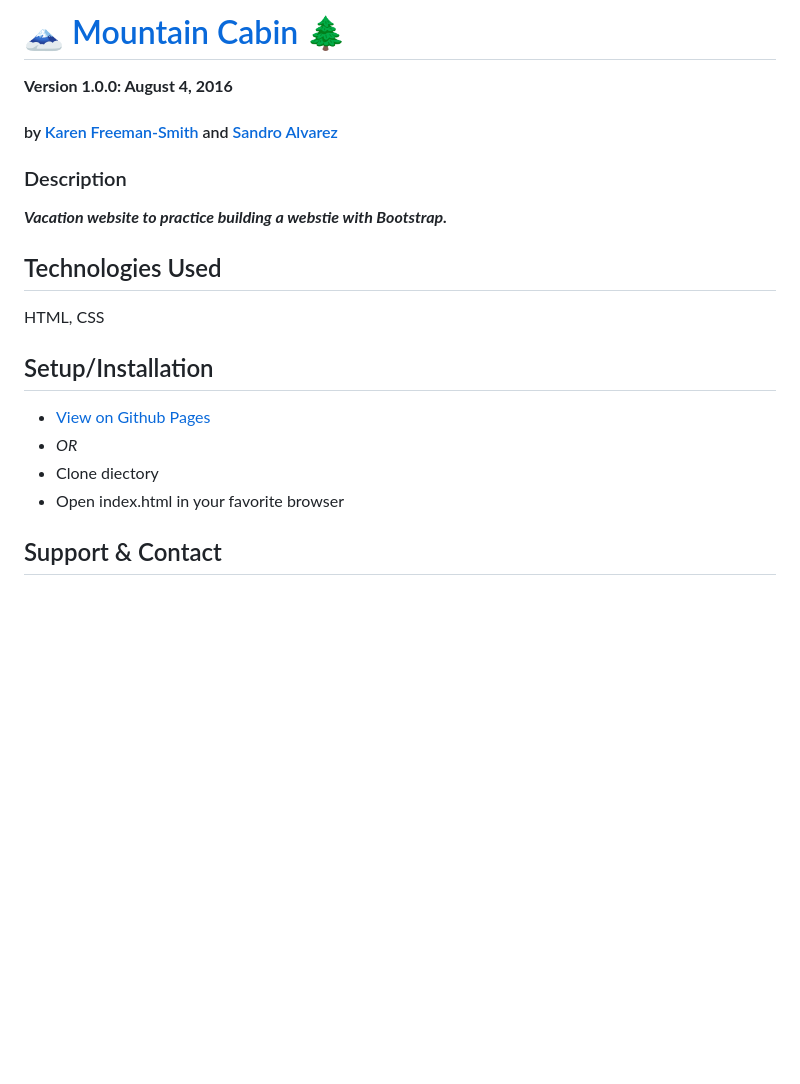
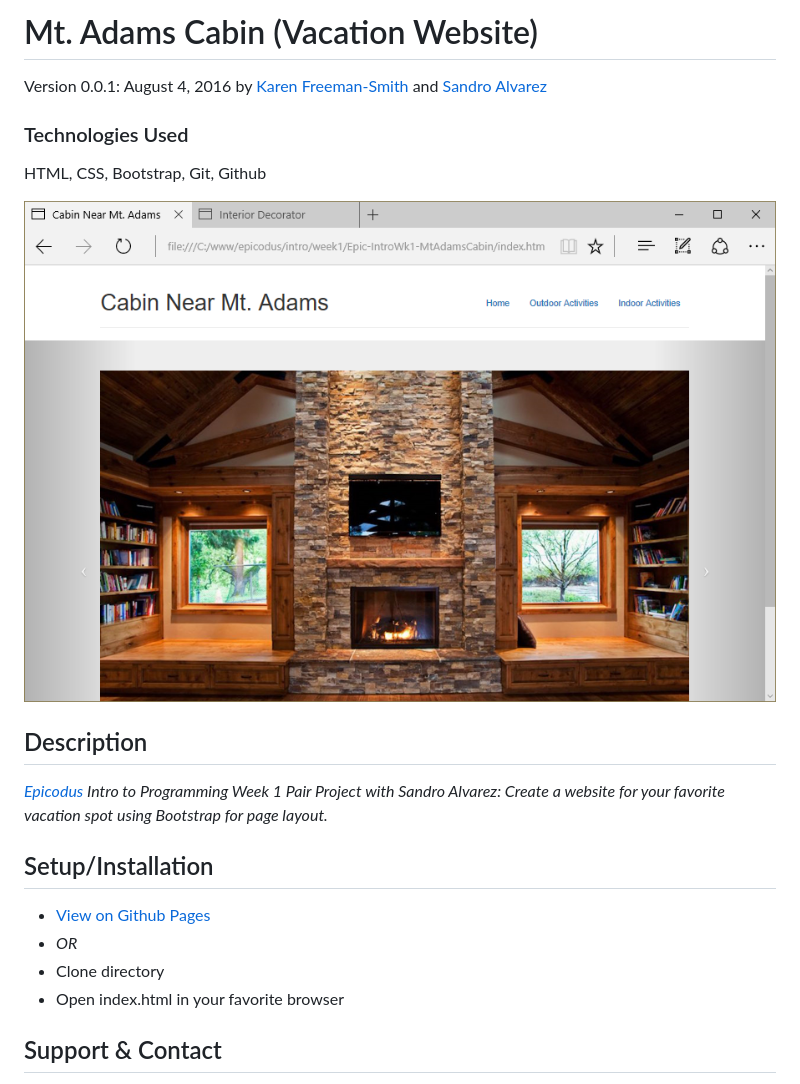
Before and after one commit to karenfreemansmith/Epic-IntroWk1-MtAdamsCabin, a Markdown page: README.md, the part around the change printed below. GitHub-like rendering; pictures changed too: screenshot.png (added); blank space fills up the shorter version.

Commit message:
cleanup project directory and README

```diff
--- a/README.md
+++ b/README.md
@@ -1,12 +1,13 @@
-# :mount_fuji: [Mountain Cabin](http://karenfreemansmith.github.io/mtadamscabin) :evergreen_tree:
+# Mt. Adams Cabin (Vacation Website)
+Version 0.0.1: August 4, 2016
+by [Karen Freeman-Smith](https://karenfreemansmith.github.io) and [Sandro Alvarez](https://github.com/SandroMateo)
 
-__Version 1.0.0: August 4, 2016__
-#### by [Karen Freeman-Smith](http://karenfreemansmith.github.io) and [Sandro Alvarez](https://github.com/SandroMateo)
+### Technologies Used
+HTML, CSS, Bootstrap, Git, Github
 
-### Description
-__*Vacation website to practice building a webstie with Bootstrap.*__
+![screenshot of project running](screenshot.png)
 
-## Technologies Used
-HTML, CSS
+## Description
+*[Epicodus](http://epicodus.com) Intro to Programming Week 1 Pair Project with Sandro Alvarez: Create a website for your favorite vacation spot using Bootstrap for page layout.*
 
 ## Setup/Installation
@@ -14,5 +15,5 @@ HTML, CSS
 * _OR_
-* Clone diectory
+* Clone directory
 * Open index.html in your favorite browser
 
 ## Support & Contact
```
Also changed, not shown: other parts of README.md (+2 -2 lines), 1 other file.
